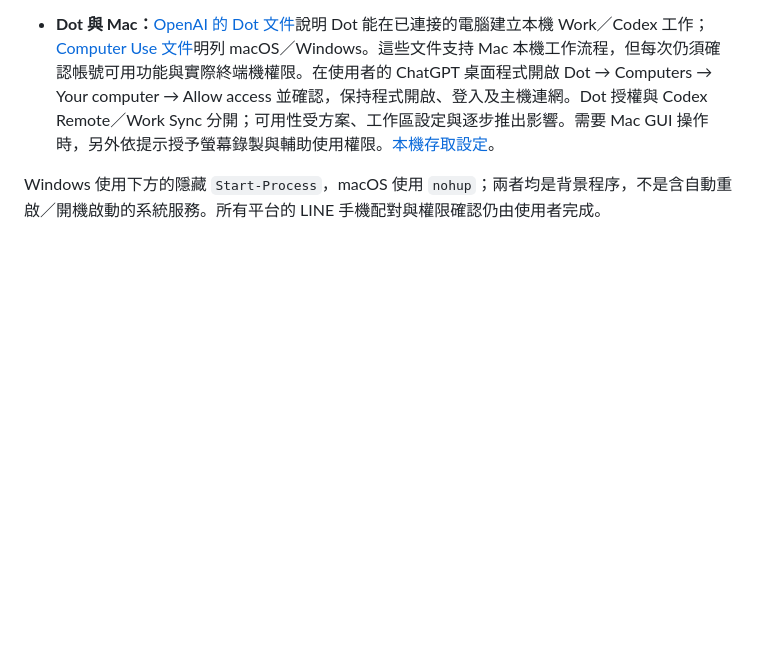
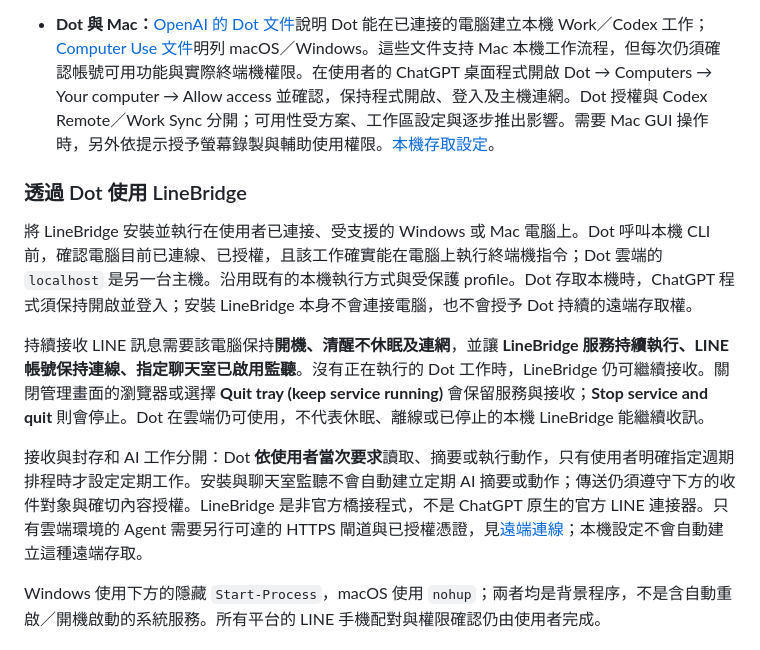
Before and after one commit to ryantsai/LineBridge, a Markdown page: README.md, the part around the change. Drawn GitHub-style; blank space fills up the shorter version.

```diff
--- a/README.md
+++ b/README.md
@@ -32,6 +32,14 @@ gh release view --repo ryantsai/LineBridge --json tagName,publishedAt,isPrerelea
 macOS 用 `uname -s` 與 `uname -m` 辨識；`x86_64` 對應 `x64`，`arm64`／`aarch64` 對應 `arm64`。Windows PowerShell 可查 `[System.Runtime.InteropServices.RuntimeInformation]::OSArchitecture`。上述是目前建置需求；仍須核對最新發布的說明、實際套件與 `build-info.json`，**可建置不等於該平台已有最新版下載檔案**。缺少對應套件就回報，不下載舊版替代。
 
 - **Dot 與 Mac：**[OpenAI 的 Dot 文件](https://learn.chatgpt.com/docs/dots/computers-and-apps)說明 Dot 能在已連接的電腦建立本機 Work／Codex 工作；[Computer Use 文件](https://learn.chatgpt.com/docs/computer-use)明列 macOS／Windows。這些文件支持 Mac 本機工作流程，但每次仍須確認帳號可用功能與實際終端機權限。在使用者的 ChatGPT 桌面程式開啟 Dot → Computers → Your computer → Allow access 並確認，保持程式開啟、登入及主機連網。Dot 授權與 Codex Remote／Work Sync 分開；可用性受方案、工作區設定與逐步推出影響。需要 Mac GUI 操作時，另外依提示授予螢幕錄製與輔助使用權限。[本機存取設定](https://learn.chatgpt.com/docs/enterprise/cloud-local-access)。
+
+### 透過 Dot 使用 LineBridge
+
+將 LineBridge 安裝並執行在使用者已連接、受支援的 Windows 或 Mac 電腦上。Dot 呼叫本機 CLI 前，確認電腦目前已連線、已授權，且該工作確實能在電腦上執行終端機指令；Dot 雲端的 `localhost` 是另一台主機。沿用既有的本機執行方式與受保護 profile。Dot 存取本機時，ChatGPT 程式須保持開啟並登入；安裝 LineBridge 本身不會連接電腦，也不會授予 Dot 持續的遠端存取權。
+
+持續接收 LINE 訊息需要該電腦保持**開機、清醒不休眠及連網**，並讓 **LineBridge 服務持續執行、LINE 帳號保持連線、指定聊天室已啟用監聽**。沒有正在執行的 Dot 工作時，LineBridge 仍可繼續接收。關閉管理畫面的瀏覽器或選擇 **Quit tray (keep service running)** 會保留服務與接收；**Stop service and quit** 則會停止。Dot 在雲端仍可使用，不代表休眠、離線或已停止的本機 LineBridge 能繼續收訊。
+
+接收與封存和 AI 工作分開：Dot **依使用者當次要求**讀取、摘要或執行動作，只有使用者明確指定週期排程時才設定定期工作。安裝與聊天室監聽不會自動建立定期 AI 摘要或動作；傳送仍須遵守下方的收件對象與確切內容授權。LineBridge 是非官方橋接程式，不是 ChatGPT 原生的官方 LINE 連接器。只有雲端環境的 Agent 需要另行可達的 HTTPS 閘道與已授權憑證，見[遠端連線](CONNECTIONS.md)；本機設定不會自動建立這種遠端存取。
 
 Windows 使用下方的隱藏 `Start-Process`，macOS 使用 `nohup`；兩者均是背景程序，不是含自動重啟／開機啟動的系統服務。所有平台的 LINE 手機配對與權限確認仍由使用者完成。
 
```
Also changed, not shown: README.en.md (+8 -0 lines), README.ja.md (+8 -0 lines).
